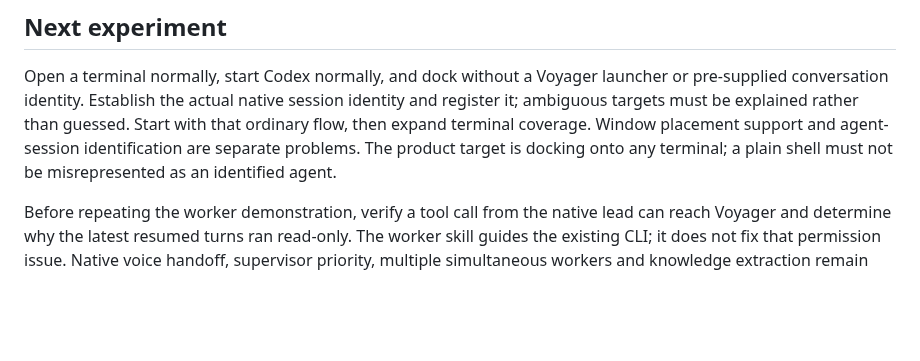
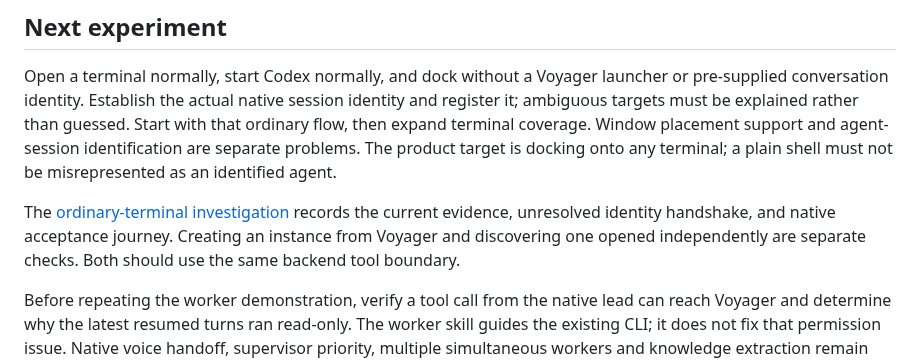
Before and after one commit to isaacasamoah/voyagershellapp, a Markdown page: README.md, the part around the change. Drawn GitHub-style; blank space fills up the shorter version.

Commit message:
Document ordinary-terminal discovery boundaries and acceptance

```diff
--- a/README.md
+++ b/README.md
@@ -115,6 +115,11 @@ Window placement support and agent-session identification are separate problems.
 The product target is docking onto any terminal; a plain shell must not be
 misrepresented as an identified agent.
 
+The [ordinary-terminal investigation](docs/terminal-discovery.md) records the
+current evidence, unresolved identity handshake, and native acceptance journey.
+Creating an instance from Voyager and discovering one opened independently are
+separate checks. Both should use the same backend tool boundary.
+
 Before repeating the worker demonstration, verify a tool call from the native
 lead can reach Voyager and determine why the latest resumed turns ran read-only.
 The worker skill guides the existing CLI; it does not fix that permission issue.
```
Also changed, not shown: docs/terminal-discovery.md (added, +117 -0 lines).
